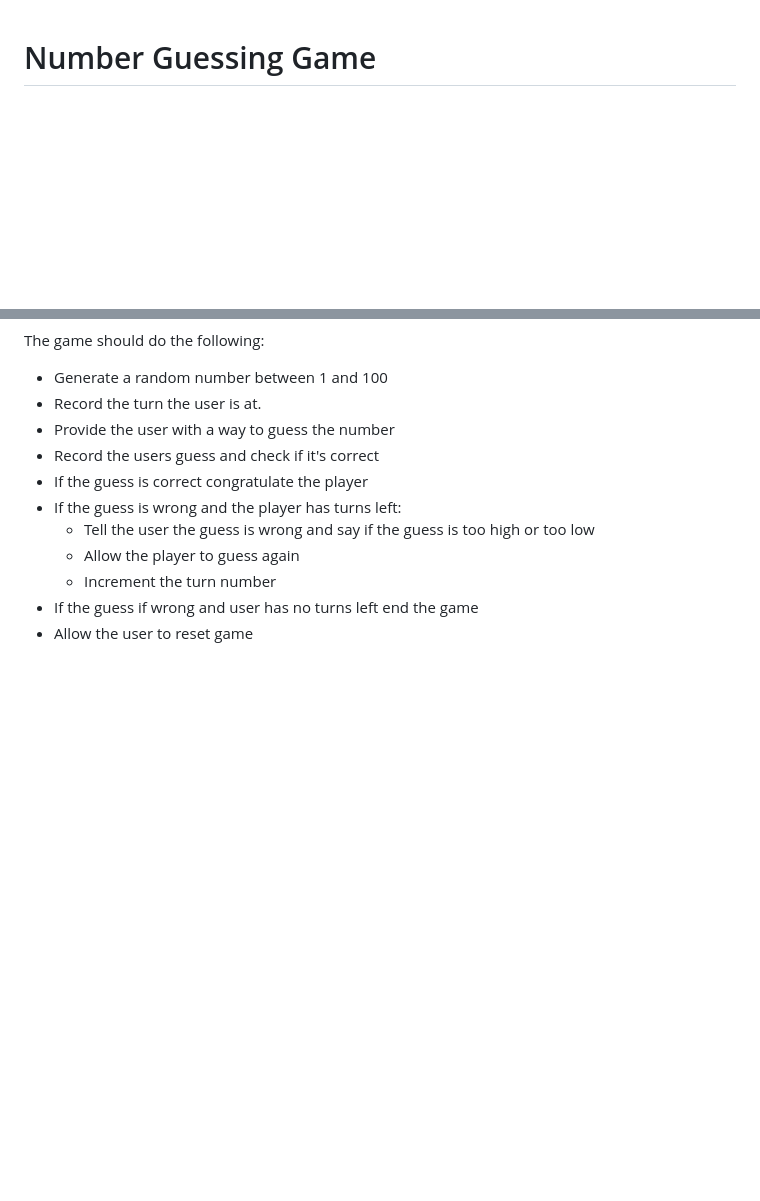
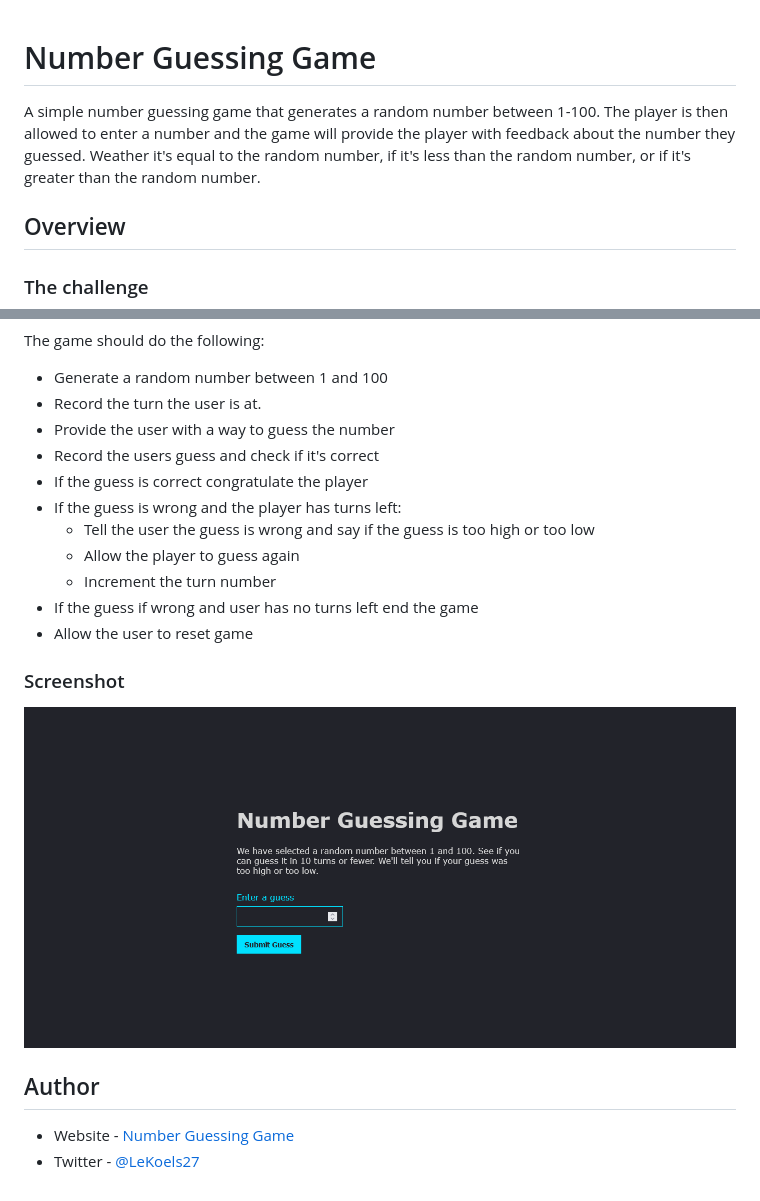
Before and after one commit to ZaidMarrie/number-guessing-game, a Markdown page: README.md, 2 parts joined by grey strips. Drawn GitHub-style; pictures changed too: screenshot.png (added); blank space fills up the shorter version.

```diff
--- a/README.md
+++ b/README.md
@@ -1,4 +1,10 @@
 # Number Guessing Game
+
+A simple number guessing game that generates a random number between 1-100. The player is then allowed to enter a number and the game will provide the player with feedback about the number they guessed. Weather it's equal to the random number, if it's less than the random number, or if it's greater than the random number.
+
+## Overview
+
+### The challenge
 
 The game should do the following:
 
@@ -13,3 +19,12 @@ The game should do the following:
   - Increment the turn number
 - If the guess if wrong and user has no turns left end the game
 - Allow the user to reset game
+
+### Screenshot
+
+![Preview Of The Game](./screenshot.png)
+
+## Author
+
+- Website - [Number Guessing Game](https://zaidmarrie.github.io/number-guessing-game/)
+- Twitter - [@LeKoels27](https://twitter.com/LeKoels27)
```
